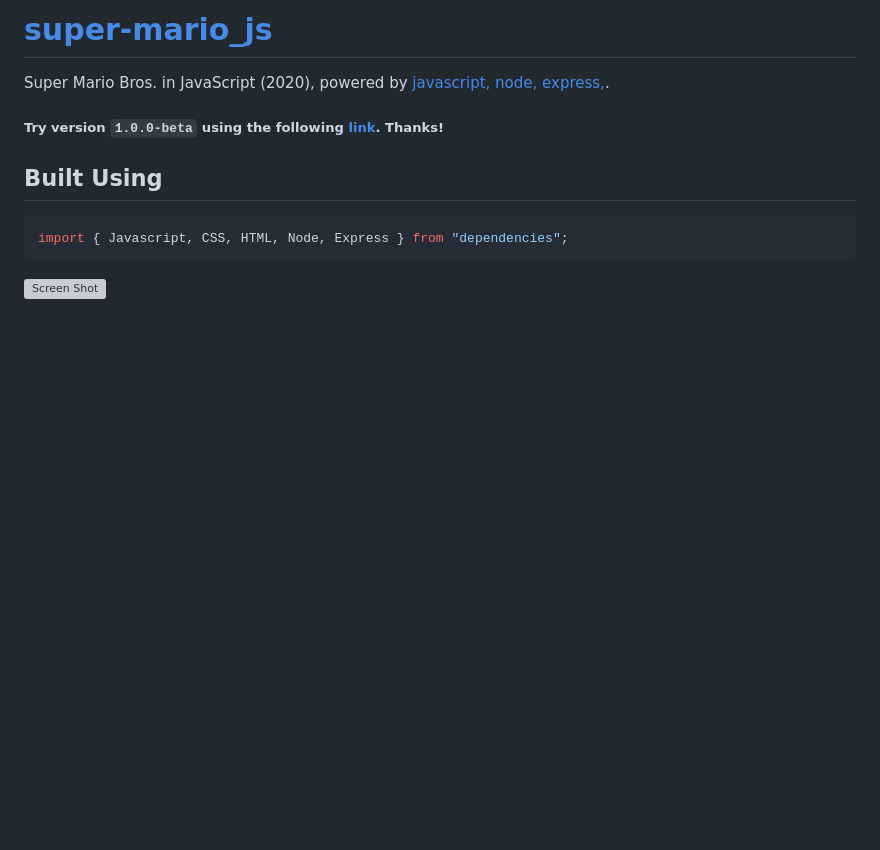
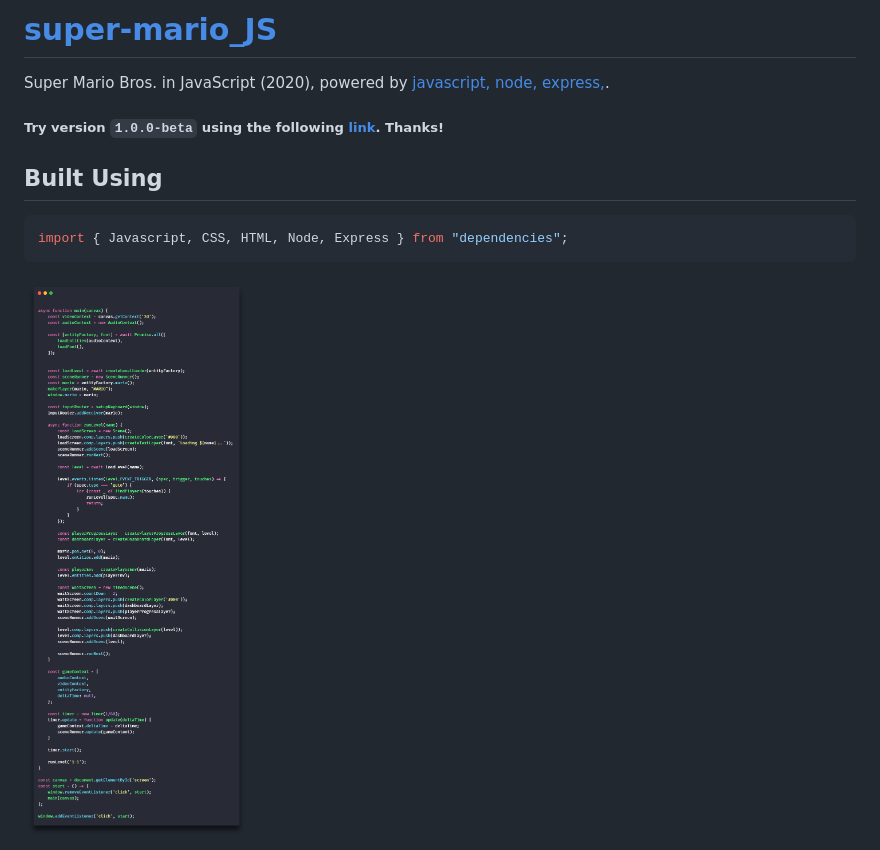
Before and after one commit to cwooz/super-mario_JS, a Markdown page: README.md, the part around the change. Drawn GitHub-style; pictures changed too: README.png; blank space fills up the shorter version; grey boxes are pictures that could not be loaded.

````diff
--- a/README.md
+++ b/README.md
@@ -1,4 +1,4 @@
-# [super-mario_js](#)
+# [super-mario_JS](#)
 
 Super Mario Bros. in JavaScript (2020), powered by [javascript, node, express,](#).
 
@@ -11,4 +11,4 @@ Super Mario Bros. in JavaScript (2020), powered by [javascript, node, express,](
 import { Javascript, CSS, HTML, Node, Express } from "dependencies";
 ```
 
-<img alt='Screen Shot' src="./public/README.png" width="888">
+<img alt='Screen Shot' src="/README.png" width="888">
````
